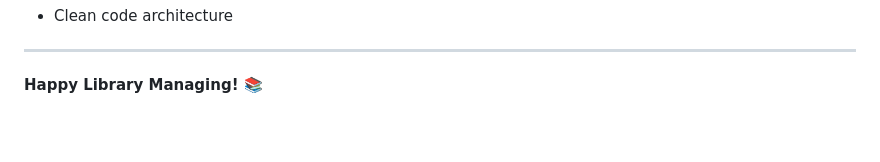
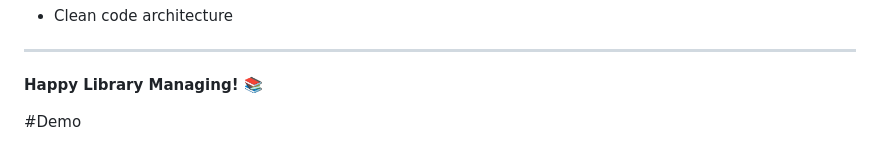
Before and after one commit to Mukta64Chaudhari/DevOPs_CI_CD, a Markdown page: README.md, the part around the change. Drawn GitHub-style; blank space fills up the shorter version.

Commit message:
Add demo section to README

```diff
--- a/README.md
+++ b/README.md
@@ -767,3 +767,7 @@ Built as a comprehensive DevOps project demonstrating:
 ---
 
 **Happy Library Managing! 📚**
+
+
+
+#Demo
```
